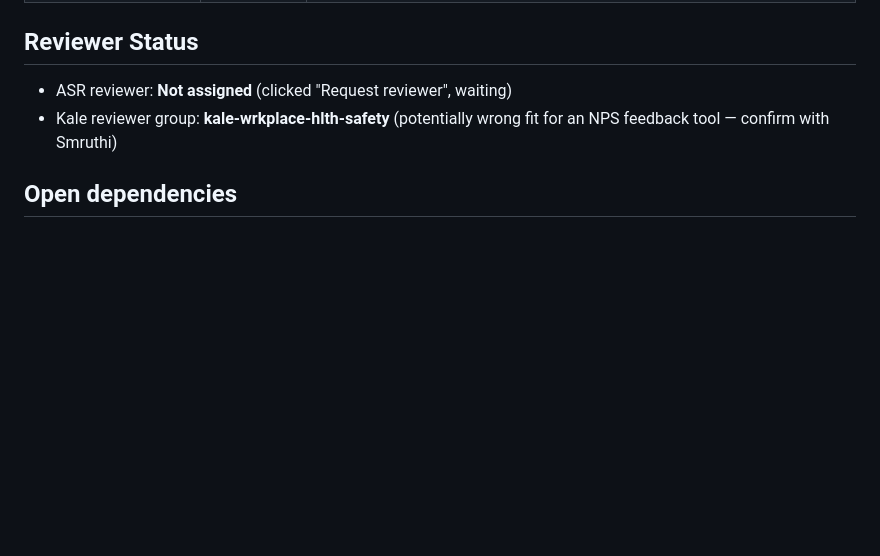
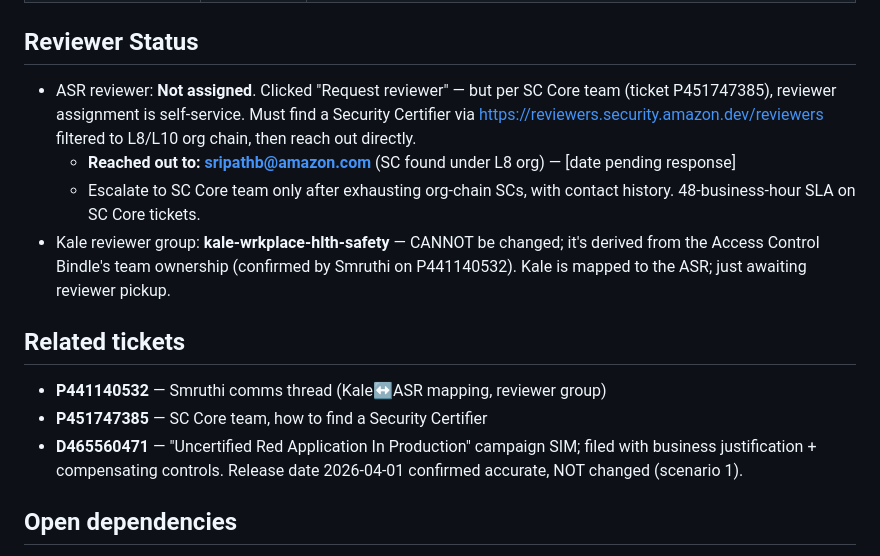
Before and after one commit to kumruxl23/nps-survey, a Markdown page: docs/asr_engagement_status.md, the part around the change. Rendered like a GitHub page; blank space fills up the shorter version.

Commit message:
docs(asr): record SC outreach + related tickets in engagement status
- Reviewer assignment is self-service (SC Core ticket P451747385);
  reached out to sripathb@ (SC under L8 org)
- Kale reviewer group is bindle-derived, cannot be changed (Smruthi,
  P441140532)
- Logged campaign SIM D465560471 (uncertified-red-app); release date
  2026-04-01 confirmed accurate, not changed

```diff
--- a/docs/asr_engagement_status.md
+++ b/docs/asr_engagement_status.md
@@ -58,8 +58,25 @@ platform rule. Bot only calls `users.lookupByEmail` and `chat.postMessage`
 
 ## Reviewer Status
 
-- ASR reviewer: **Not assigned** (clicked "Request reviewer", waiting)
-- Kale reviewer group: **kale-wrkplace-hlth-safety** (potentially wrong fit for an NPS feedback tool — confirm with Smruthi)
+- ASR reviewer: **Not assigned**. Clicked "Request reviewer" — but per SC
+  Core team (ticket P451747385), reviewer assignment is self-service.
+  Must find a Security Certifier via https://reviewers.security.amazon.dev/reviewers
+  filtered to L8/L10 org chain, then reach out directly.
+  - **Reached out to: sripathb@amazon.com** (SC found under L8 org) — [date pending response]
+  - Escalate to SC Core team only after exhausting org-chain SCs, with
+    contact history. 48-business-hour SLA on SC Core tickets.
+- Kale reviewer group: **kale-wrkplace-hlth-safety** — CANNOT be changed;
+  it's derived from the Access Control Bindle's team ownership (confirmed
+  by Smruthi on P441140532). Kale is mapped to the ASR; just awaiting
+  reviewer pickup.
+
+## Related tickets
+
+- **P441140532** — Smruthi comms thread (Kale↔ASR mapping, reviewer group)
+- **P451747385** — SC Core team, how to find a Security Certifier
+- **D465560471** — "Uncertified Red Application In Production" campaign SIM;
+  filed with business justification + compensating controls. Release date
+  2026-04-01 confirmed accurate, NOT changed (scenario 1).
 
 ## Open dependencies
 
```
